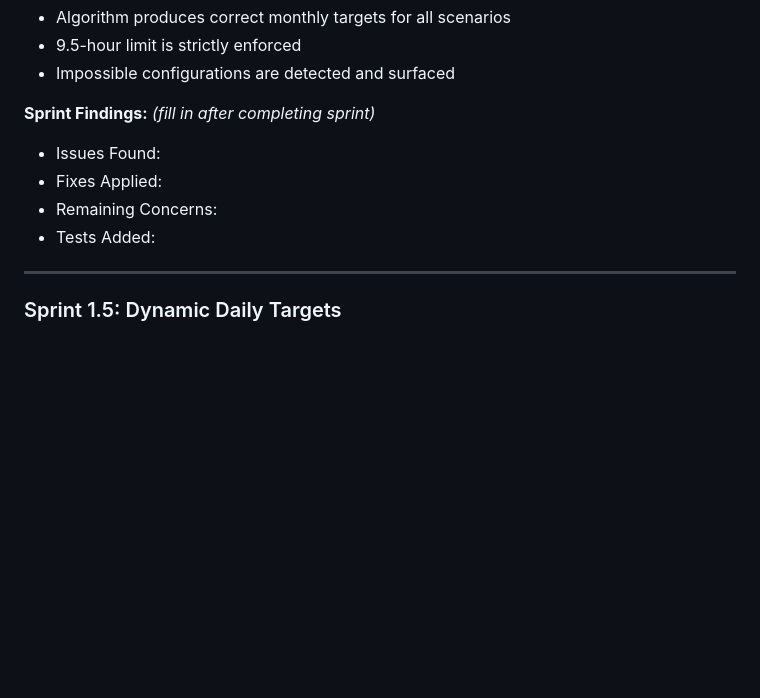
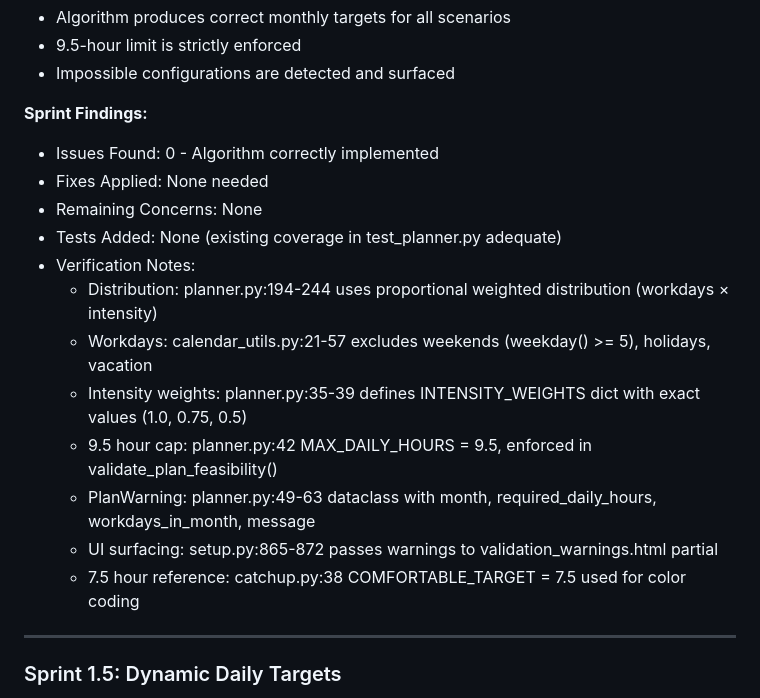
Before and after one commit to nomindnick/billable-hour-tracker-v2, a Markdown page: CODE_REVIEW_PLAN.md, the part around one of its changes. GitHub-like rendering; blank space fills up the shorter version.

```diff
--- a/CODE_REVIEW_PLAN.md
+++ b/CODE_REVIEW_PLAN.md
@@ -142,11 +147,19 @@ Verify every requirement in SPEC.md exists and works as specified.
 - 9.5-hour limit is strictly enforced
 - Impossible configurations are detected and surfaced
 
-**Sprint Findings:** *(fill in after completing sprint)*
-- Issues Found:
-- Fixes Applied:
-- Remaining Concerns:
-- Tests Added:
+**Sprint Findings:**
+- Issues Found: 0 - Algorithm correctly implemented
+- Fixes Applied: None needed
+- Remaining Concerns: None
+- Tests Added: None (existing coverage in test_planner.py adequate)
+- Verification Notes:
+  - Distribution: planner.py:194-244 uses proportional weighted distribution (workdays × intensity)
+  - Workdays: calendar_utils.py:21-57 excludes weekends (weekday() >= 5), holidays, vacation
+  - Intensity weights: planner.py:35-39 defines INTENSITY_WEIGHTS dict with exact values (1.0, 0.75, 0.5)
+  - 9.5 hour cap: planner.py:42 MAX_DAILY_HOURS = 9.5, enforced in validate_plan_feasibility()
+  - PlanWarning: planner.py:49-63 dataclass with month, required_daily_hours, workdays_in_month, message
+  - UI surfacing: setup.py:865-872 passes warnings to validation_warnings.html partial
+  - 7.5 hour reference: catchup.py:38 COMFORTABLE_TARGET = 7.5 used for color coding
 
 ---
 
```
Also changed, not shown: other parts of CODE_REVIEW_PLAN.md (+34 -29 lines).
